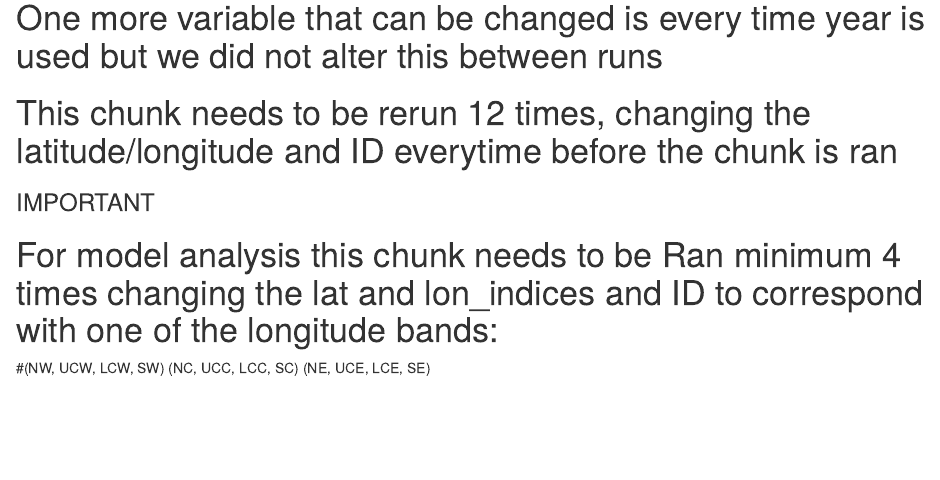
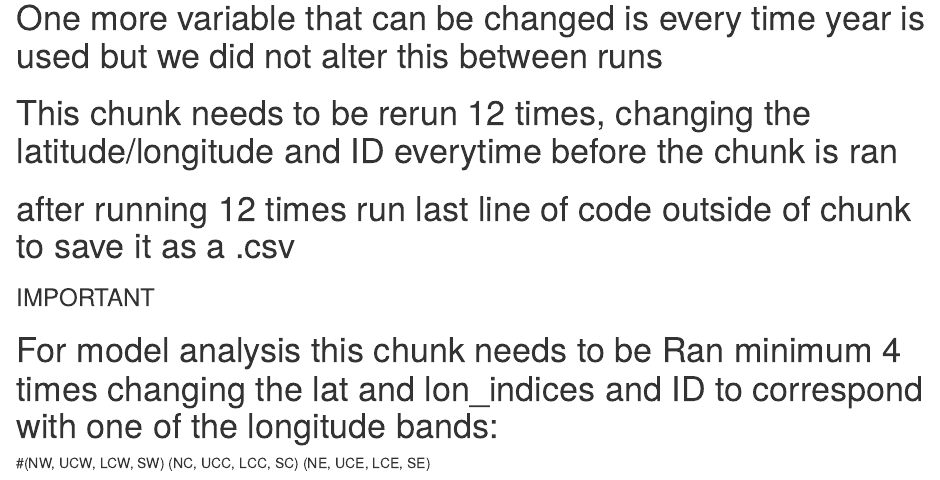
Before and after one commit to BIOL4110/Group-6-Owl-Migration, an R Markdown document (1_Temperature_Code.Rmd): the page in a window 1100 px wide, from 2800 px down. Rendered offline with R 4.5, knitr and Pandoc, with nearby package versions; some code elsewhere in the file could not run offline.

Commit message:
R scripts

```diff
--- a/1_Temperature_Code.Rmd
+++ b/1_Temperature_Code.Rmd
@@ -61,6 +61,8 @@ climatology_data[is.nan(climatology_data)] <- NA
 # One more variable that can be changed is every time year is used but we did not alter this between runs
 
 # This chunk needs to be rerun 12 times, changing the latitude/longitude and ID everytime before the chunk is ran
+
+# after running 12 times run last line of code outside of chunk to save it as a .csv
 
 ### IMPORTANT ###
 
```
